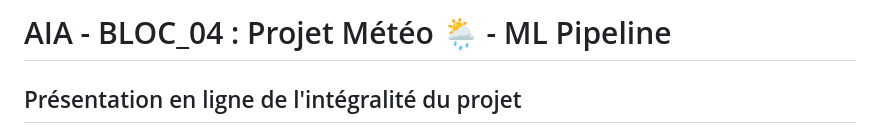
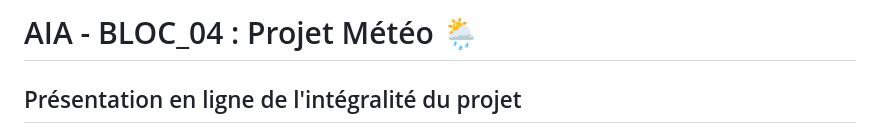
Before and after one commit to eric-nguyen-jedha/AIA-CERTIF, a Markdown page: BLOC_04/README.md, the part around the change. Drawn GitHub-style.

```diff
--- a/BLOC_04/README.md
+++ b/BLOC_04/README.md
@@ -1,4 +1,4 @@
-# AIA - BLOC_04 : Projet Météo 🌦️ - ML Pipeline
+# AIA - BLOC_04 : Projet Météo 🌦️
 
 ## Présentation en ligne de l'intégralité du projet
 
```
